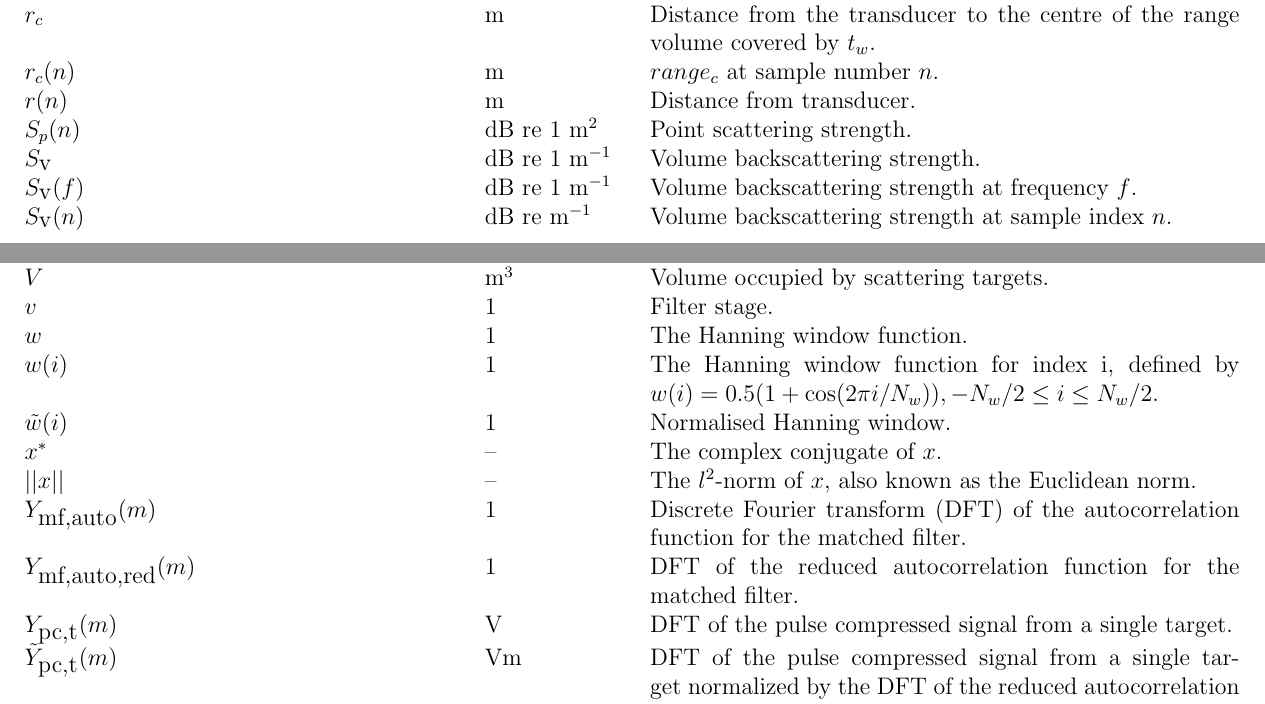
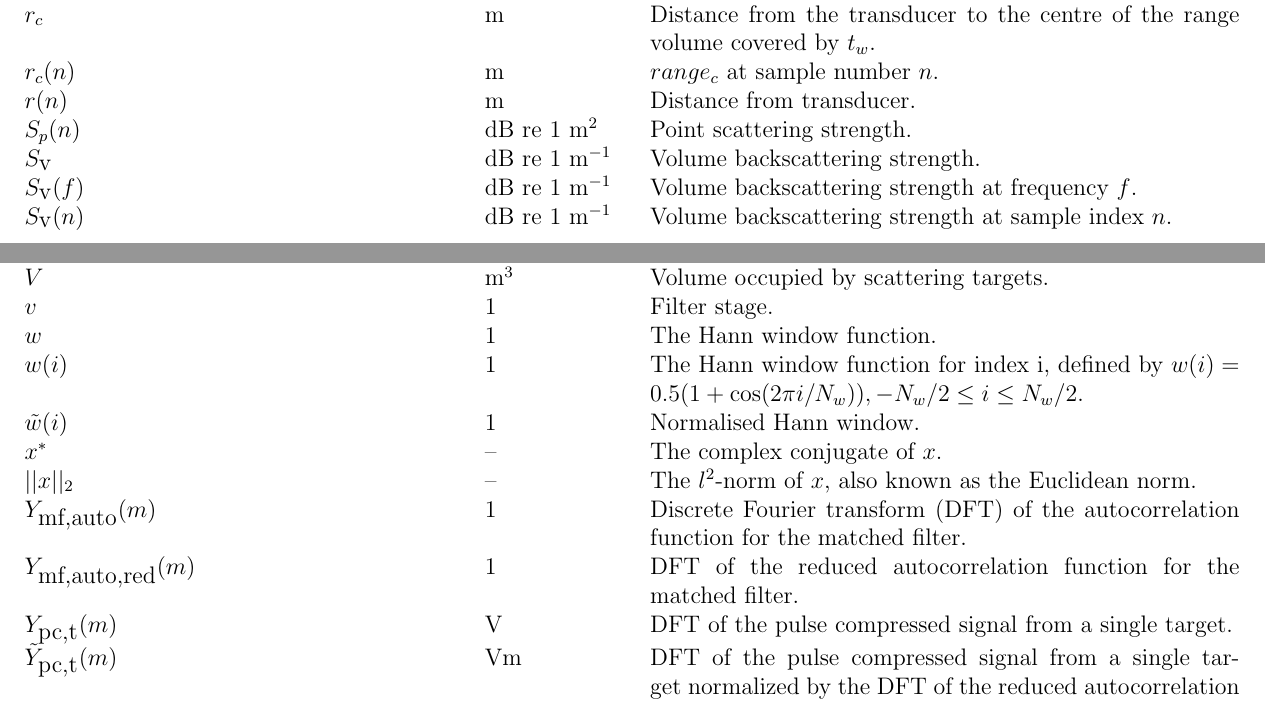
Before and after one commit to CRIMAC-WP4-Machine-learning/CRIMAC-Raw-To-Svf-TSf, a LaTeX document (Paper/Supplementary.tex): two parts of pages 2 and 3 of 6, joined at a grey line, cut so that both start at the same text. Compiled offline with pdfLaTeX.

Commit message:
Modification to Supplementary to match paper

```diff
--- a/Paper/Supplementary.tex
+++ b/Paper/Supplementary.tex
@@ -66,7 +66,7 @@ $\range(\samplesymt)$ & & m & Distance from transducer.\\
 $\mysp(\samplesymt)$  & & dB re 1 $\textrm{m}^2$ & Point scattering strength.\\
 $\sv$  & & dB re 1 $\textrm{m}^{-1}$ & Volume backscattering strength.\\
 $\sv(\freqsym)$ & & dB re 1 $\textrm{m}^{-1}$ & Volume backscattering strength at frequency $\freqsym$.\\
-$\sv(\samplesymt)$ & & dB re $\textrm{m}^{-1}$ & Volume backscattering strength at sample index $\samplesymt$.\\
+$\sv(\samplesymt)$ & & dB re 1 $\textrm{m}^{-1}$ & Volume backscattering strength at sample index $\samplesymt$.\\
 
 $\ts$ & & dB re 1 $\textrm{m}^2$ & Target strength.\\
 $\ts(\freqsym)$ & & dB re 1 $\textrm{m}^2$ & Target strength at frequency $f$.\\
@@ -80,12 +80,12 @@ $u(\genidxsym)$ & & 1 & The Heaviside step function. \\
 $V$ & & $\textrm{m}^3$ & Volume occupied by scattering targets.\\
 $\stagesym$ & & 1 & Filter stage.\\
 
-$\hannw$ & & 1 & The Hanning window function.\\
-$\hannw(\genidxsym)$ & & 1 & The Hanning window function for index i, defined by $w(i) = 0.5(1+\cos (2\pi i /N_w)), -N_w/2 \leq i \leq N_w/2$.\\
-$\hannwnorm(\genidxsym)$ & & 1 & Normalised Hanning window.\\
+$\hannw$ & & 1 & The Hann window function.\\
+$\hannw(\genidxsym)$ & & 1 & The Hann window function for index i, defined by $w(i) = 0.5(1+\cos (2\pi i /N_w)), -N_w/2 \leq i \leq N_w/2$.\\
+$\hannwnorm(\genidxsym)$ & & 1 & Normalised Hann window.\\
 
 $x^*$ & & -- & The complex conjugate of $x$.\\
-$||x||$ & & -- & The $l^2$-norm of $x$, also known as the Euclidean norm.\\
+$||x||_2$ & & -- & The $l^2$-norm of $x$, also known as the Euclidean norm.\\
 
 $\ymfautof(\samplesymf)$ & & 1 & Discrete Fourier transform (DFT) of the autocorrelation function for the matched filter.\\
 $\ymfautoredf(\samplesymf)$ &  & 1 & DFT of the reduced autocorrelation function for the matched filter.\\
```
Also changed, not shown: Paper/Supplementary.tex (2 more changed lines).
